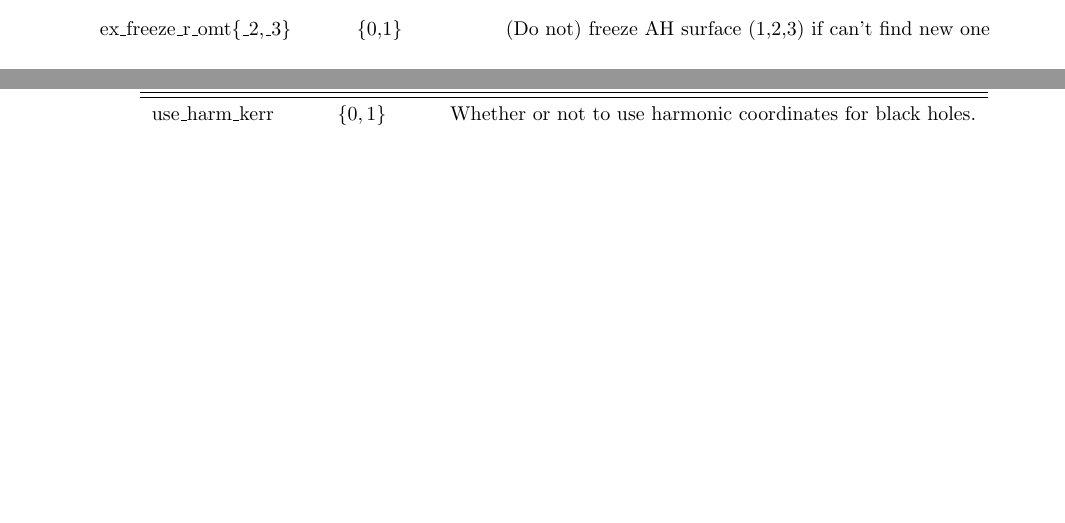
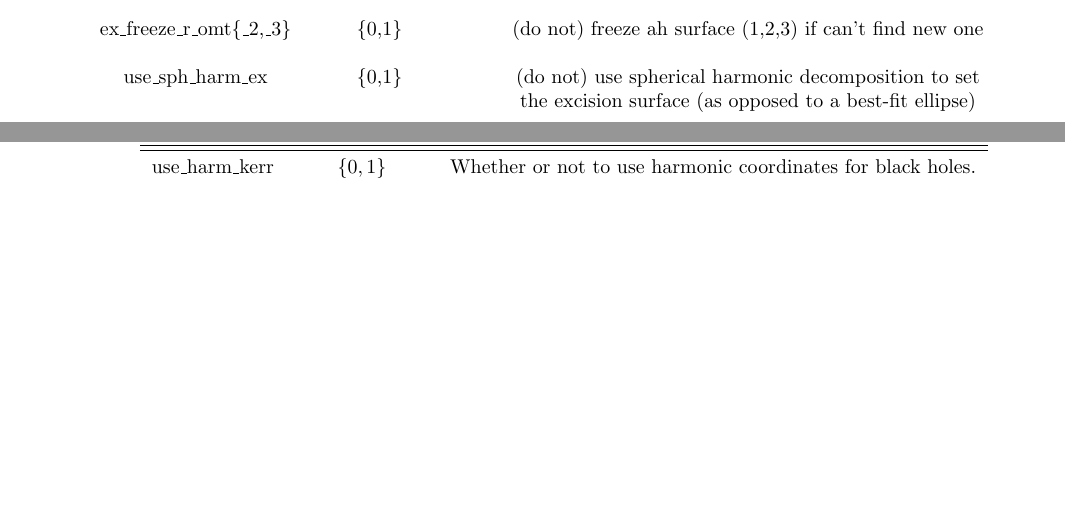
Before and after one commit to JLRipley314/gh3d2m-documentation, a LaTeX document (rtparam/dictionary_rtparam.tex): two parts of pages 9 and 10 of 12, joined at a grey line, cut so that both start at the same text. Compiled offline with pdfLaTeX.

Commit message:
added spherical harmonic excision definition

```diff
--- a/rtparam/dictionary_rtparam.tex
+++ b/rtparam/dictionary_rtparam.tex
@@ -582,7 +582,16 @@ evolution with the code.
       &
       \{0,1\}
       &
-      (Do not) freeze AH surface (1,2,3) if can't find new one
+      (do not) freeze ah surface (1,2,3) if can't find new one
+      \\ \\
+      use\_sph\_harm\_ex
+      &
+      \{0,1\}
+      &
+      (do not) use spherical harmonic decomposition to set
+      \\
+      & &
+      the excision surface (as opposed to a best-fit ellipse)
    \end{tabular}
 \end{table}
 
```
